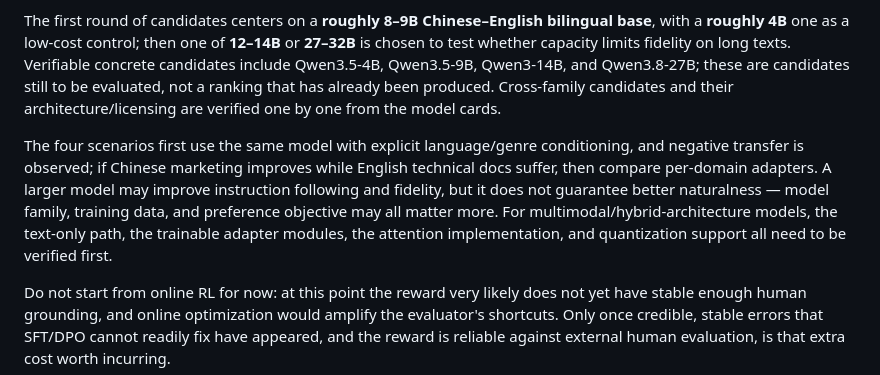
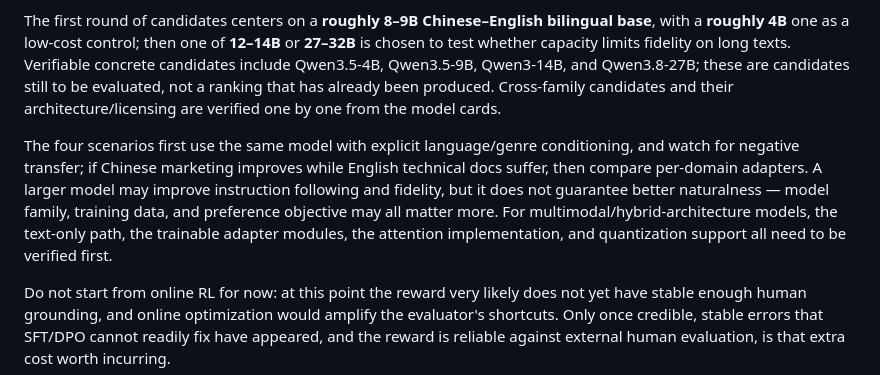
Before and after one commit to AriEncarnacion/plainvoice, a Markdown page: 09-12-research-and-experiment-plan.md, the part around the change. GitHub-like rendering.

```diff
--- a/09-12-research-and-experiment-plan.md
+++ b/09-12-research-and-experiment-plan.md
@@ -101,7 +101,7 @@ SFT first learns concrete ways of editing and when to leave the original text al
 
 The first round of candidates centers on a **roughly 8–9B Chinese–English bilingual base**, with a **roughly 4B** one as a low-cost control; then one of **12–14B** or **27–32B** is chosen to test whether capacity limits fidelity on long texts. Verifiable concrete candidates include Qwen3.5-4B, Qwen3.5-9B, Qwen3-14B, and Qwen3.8-27B; these are candidates still to be evaluated, not a ranking that has already been produced. Cross-family candidates and their architecture/licensing are verified one by one from the model cards.
 
-The four scenarios first use the same model with explicit language/genre conditioning, and negative transfer is observed; if Chinese marketing improves while English technical docs suffer, then compare per-domain adapters. A larger model may improve instruction following and fidelity, but it does not guarantee better naturalness — model family, training data, and preference objective may all matter more. For multimodal/hybrid-architecture models, the text-only path, the trainable adapter modules, the attention implementation, and quantization support all need to be verified first.
+The four scenarios first use the same model with explicit language/genre conditioning, and watch for negative transfer; if Chinese marketing improves while English technical docs suffer, then compare per-domain adapters. A larger model may improve instruction following and fidelity, but it does not guarantee better naturalness — model family, training data, and preference objective may all matter more. For multimodal/hybrid-architecture models, the text-only path, the trainable adapter modules, the attention implementation, and quantization support all need to be verified first.
 
 Do not start from online RL for now: at this point the reward very likely does not yet have stable enough human grounding, and online optimization would amplify the evaluator's shortcuts. Only once credible, stable errors that SFT/DPO cannot readily fix have appeared, and the reward is reliable against external human evaluation, is that extra cost worth incurring.
 
```
Also changed, not shown: 09-12-local-data-and-rewrite-pilot.md (+1 -1 lines).
